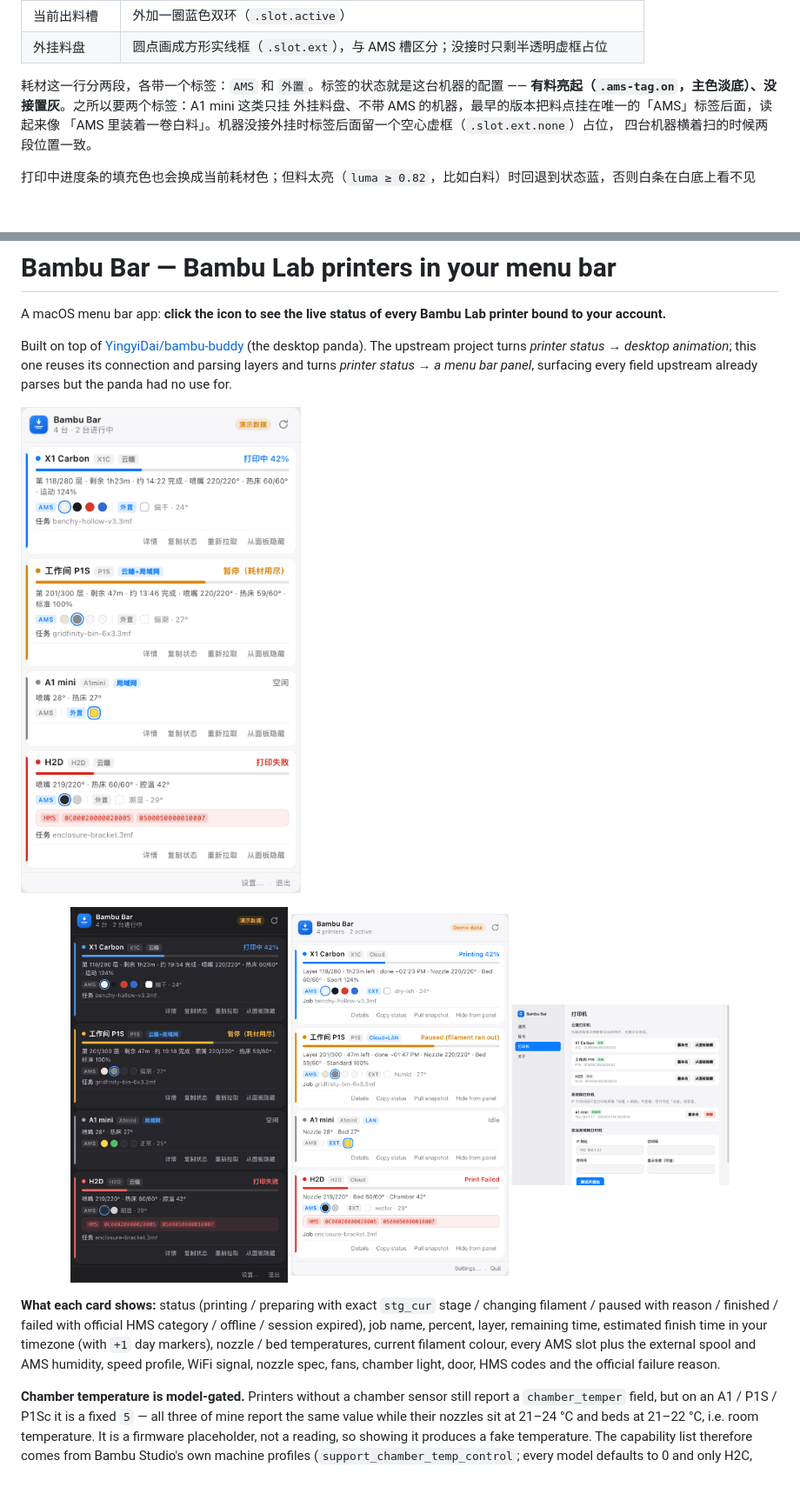
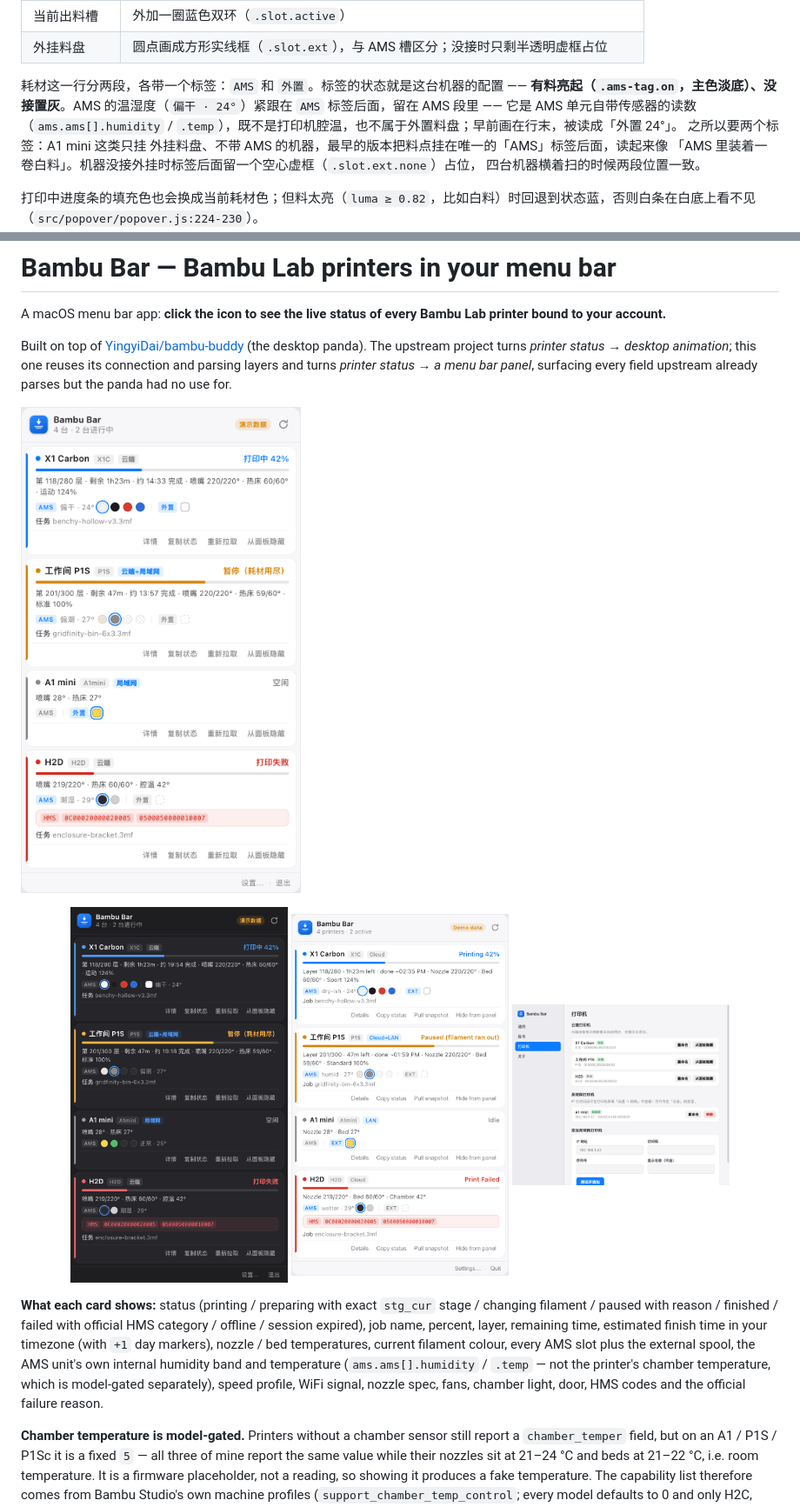
Before and after one commit to tangbonze/bambu-bar, a Markdown page: README.md, 2 parts joined by grey strips. Shown: that part at 87% size. Drawn GitHub-style; pictures changed too: preview/popover-en.png, preview/popover.png; blank space fills up the shorter version.

```diff
--- a/README.md
+++ b/README.md
@@ -74,7 +74,10 @@
 | 外挂料盘 | 圆点画成方形实线框（`.slot.ext`），与 AMS 槽区分；没接时只剩半透明虚框占位 |
 
 耗材这一行分两段，各带一个标签：`AMS` 和 `外置`。标签的状态就是这台机器的配置 ——
-**有料亮起（`.ams-tag.on`，主色淡底）、没接置灰**。之所以要两个标签：A1 mini 这类只挂
+**有料亮起（`.ams-tag.on`，主色淡底）、没接置灰**。AMS 的温湿度（`偏干 · 24°`）紧跟在
+`AMS` 标签后面，留在 AMS 段里 —— 它是 AMS 单元自带传感器的读数（`ams.ams[].humidity` /
+`.temp`），既不是打印机腔温，也不属于外置料盘；早前画在行末，被读成「外置 24°」。
+之所以要两个标签：A1 mini 这类只挂
 外挂料盘、不带 AMS 的机器，最早的版本把料点挂在唯一的「AMS」标签后面，读起来像
 「AMS 里装着一卷白料」。机器没接外挂时标签后面留一个空心虚框（`.slot.ext.none`）占位，
 四台机器横着扫的时候两段位置一致。
@@ -271,7 +274,7 @@ Built on top of [YingyiDai/bambu-buddy](https://github.com/YingyiDai/bambu-buddy
   <img src="preview/settings-printers.png" width="250" alt="Settings · printers">
 </p>
 
-**What each card shows:** status (printing / preparing with exact `stg_cur` stage / changing filament / paused with reason / finished / failed with official HMS category / offline / session expired), job name, percent, layer, remaining time, estimated finish time in your timezone (with `+1` day markers), nozzle / bed temperatures, current filament colour, every AMS slot plus the external spool and AMS humidity, speed profile, WiFi signal, nozzle spec, fans, chamber light, door, HMS codes and the official failure reason.
+**What each card shows:** status (printing / preparing with exact `stg_cur` stage / changing filament / paused with reason / finished / failed with official HMS category / offline / session expired), job name, percent, layer, remaining time, estimated finish time in your timezone (with `+1` day markers), nozzle / bed temperatures, current filament colour, every AMS slot plus the external spool, the AMS unit's own internal humidity band and temperature (`ams.ams[].humidity` / `.temp` — not the printer's chamber temperature, which is model-gated separately), speed profile, WiFi signal, nozzle spec, fans, chamber light, door, HMS codes and the official failure reason.
 
 **Chamber temperature is model-gated.** Printers without a chamber sensor still report a `chamber_temper` field, but on an A1 / P1S / P1Sc it is a fixed `5` — all three of mine report the same value while their nozzles sit at 21–24 °C and beds at 21–22 °C, i.e. room temperature. It is a firmware placeholder, not a reading, so showing it produces a fake temperature. The capability list therefore comes from Bambu Studio's own machine profiles (`support_chamber_temp_control`; every model defaults to 0 and only H2C, H2D, H2D Pro, H2S, X1E and X2D override it to 1 — note X1 Carbon is 0). A `device.ctc.info.temp` field in the report wins over the list, so a newly released model works without waiting for an update. See `resolveChamberTemp()` in `src/core/printer-view.js`.
 
```
Also changed, not shown: other parts of README.md (+1 -1 lines), preview/popover-detail-en.png, preview/popover-detail.png, preview/settings-account.png, 4 other files.
